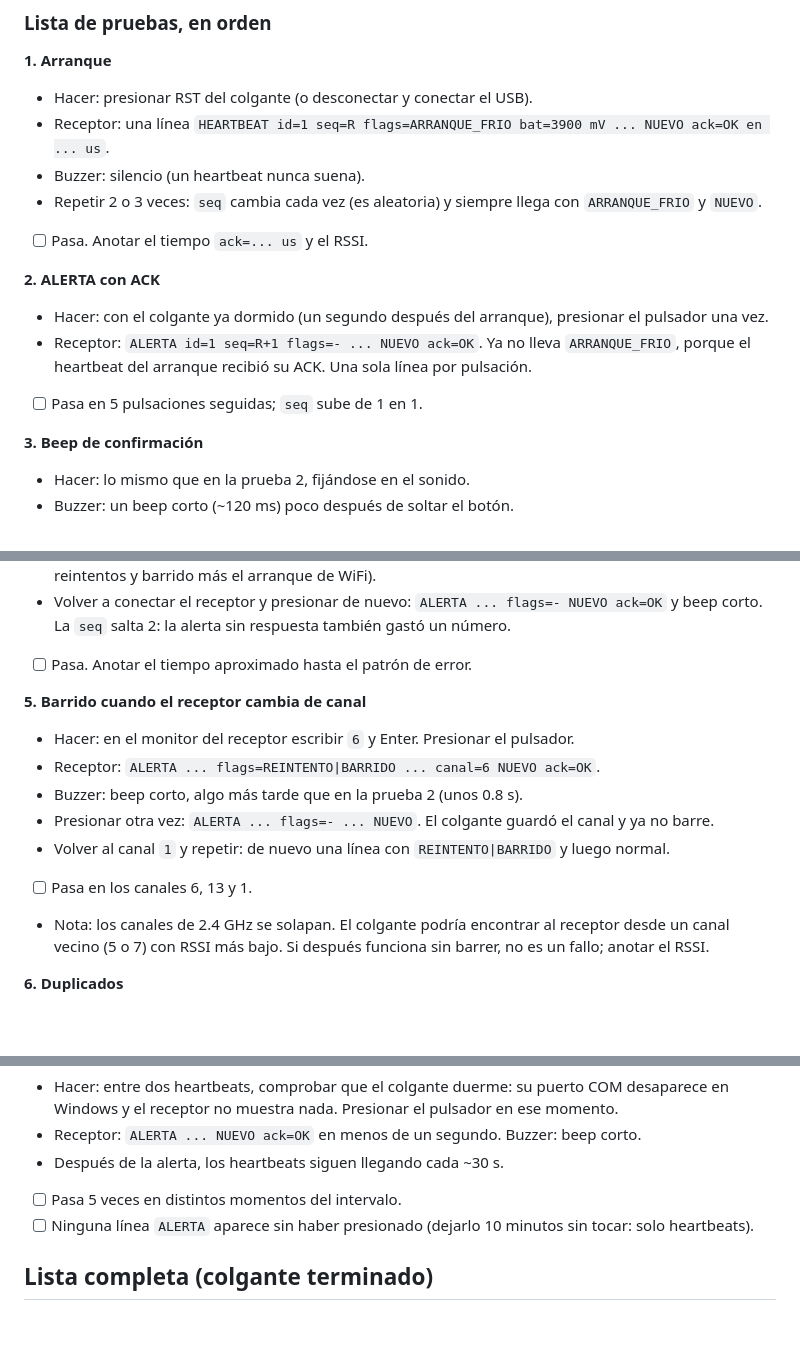
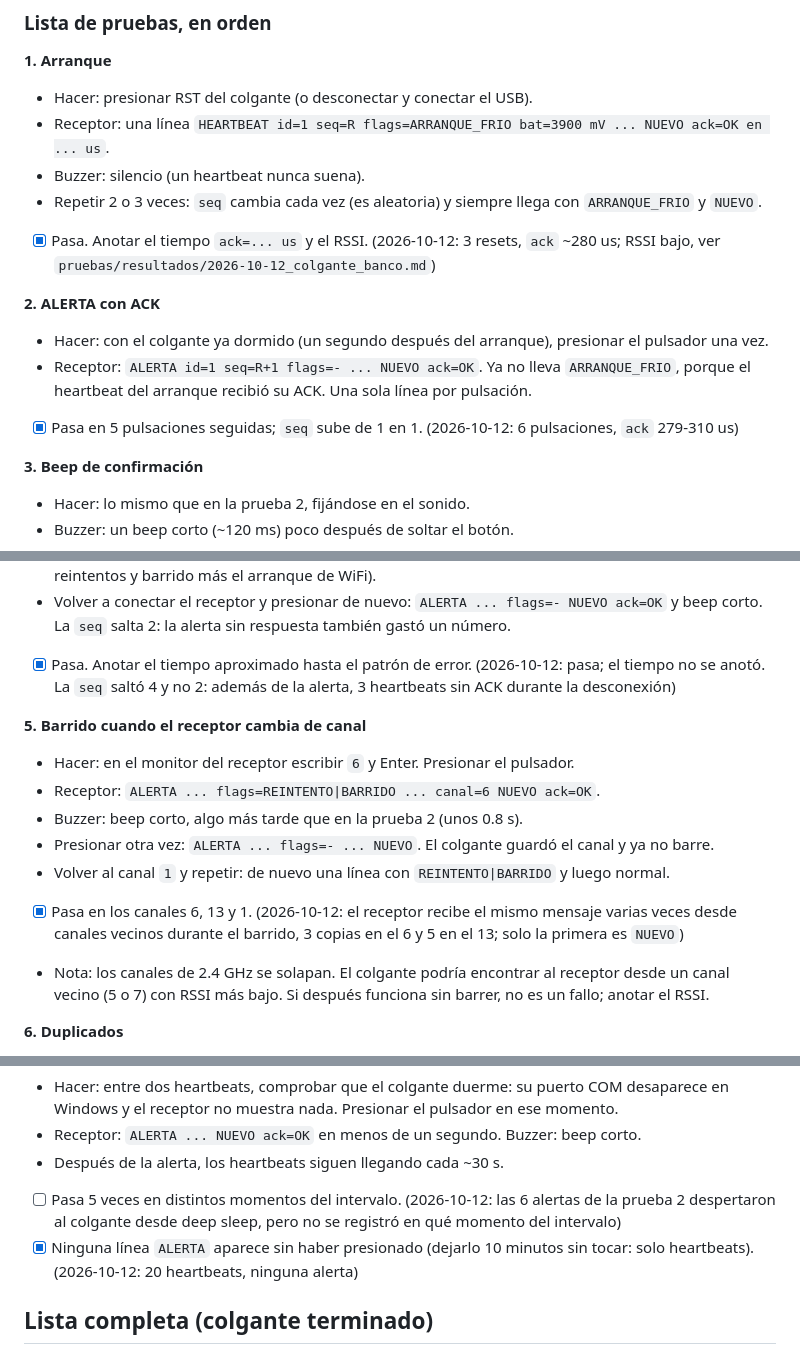
Before and after one commit to Audias22/proyecto-telecom-radar, a Markdown page: firmware/colgante/pruebas_fisicas.md, 3 parts joined by grey strips. Rendered like a GitHub page; blank space fills up the shorter version.

Commit message:
Registra la primera prueba del colgante en banco

```diff
--- a/firmware/colgante/pruebas_fisicas.md
+++ b/firmware/colgante/pruebas_fisicas.md
@@ -77,7 +77,8 @@ tras el arranque en frío.
 - Buzzer: silencio (un heartbeat nunca suena).
 - Repetir 2 o 3 veces: `seq` cambia cada vez (es aleatoria) y siempre llega con
   `ARRANQUE_FRIO` y `NUEVO`.
-- [ ] Pasa. Anotar el tiempo `ack=... us` y el RSSI.
+- [x] Pasa. Anotar el tiempo `ack=... us` y el RSSI. (2026-10-12: 3 resets, `ack` ~280 us; RSSI
+      bajo, ver `pruebas/resultados/2026-10-12_colgante_banco.md`)
 
 **2. ALERTA con ACK**
 
@@ -85,7 +86,8 @@ tras el arranque en frío.
   una vez.
 - Receptor: `ALERTA id=1 seq=R+1 flags=- ... NUEVO ack=OK`. Ya no lleva `ARRANQUE_FRIO`, porque
   el heartbeat del arranque recibió su ACK. Una sola línea por pulsación.
-- [ ] Pasa en 5 pulsaciones seguidas; `seq` sube de 1 en 1.
+- [x] Pasa en 5 pulsaciones seguidas; `seq` sube de 1 en 1. (2026-10-12: 6 pulsaciones, `ack`
+      279-310 us)
 
 **3. Beep de confirmación**
 
@@ -103,7 +105,9 @@ tras el arranque en frío.
   (1.6 s de reintentos y barrido más el arranque de WiFi).
 - Volver a conectar el receptor y presionar de nuevo: `ALERTA ... flags=- NUEVO ack=OK` y beep
   corto. La `seq` salta 2: la alerta sin respuesta también gastó un número.
-- [ ] Pasa. Anotar el tiempo aproximado hasta el patrón de error.
+- [x] Pasa. Anotar el tiempo aproximado hasta el patrón de error. (2026-10-12: pasa; el tiempo
+      no se anotó. La `seq` saltó 4 y no 2: además de la alerta, 3 heartbeats sin ACK durante la
+      desconexión)
 
 **5. Barrido cuando el receptor cambia de canal**
 
@@ -112,7 +116,9 @@ tras el arranque en frío.
 - Buzzer: beep corto, algo más tarde que en la prueba 2 (unos 0.8 s).
 - Presionar otra vez: `ALERTA ... flags=- ... NUEVO`. El colgante guardó el canal y ya no barre.
 - Volver al canal `1` y repetir: de nuevo una línea con `REINTENTO|BARRIDO` y luego normal.
-- [ ] Pasa en los canales 6, 13 y 1.
+- [x] Pasa en los canales 6, 13 y 1. (2026-10-12: el receptor recibe el mismo mensaje varias
+      veces desde canales vecinos durante el barrido, 3 copias en el 6 y 5 en el 13; solo la
+      primera es `NUEVO`)
 - Nota: los canales de 2.4 GHz se solapan. El colgante podría encontrar al receptor desde un
   canal vecino (5 o 7) con RSSI más bajo. Si después funciona sin barrer, no es un fallo; anotar
   el RSSI.
@@ -146,9 +152,10 @@ tras el arranque en frío.
   Windows y el receptor no muestra nada. Presionar el pulsador en ese momento.
 - Receptor: `ALERTA ... NUEVO ack=OK` en menos de un segundo. Buzzer: beep corto.
 - Después de la alerta, los heartbeats siguen llegando cada ~30 s.
-- [ ] Pasa 5 veces en distintos momentos del intervalo.
-- [ ] Ninguna línea `ALERTA` aparece sin haber presionado (dejarlo 10 minutos sin tocar: solo
-      heartbeats).
+- [ ] Pasa 5 veces en distintos momentos del intervalo. (2026-10-12: las 6 alertas de la prueba 2
+      despertaron al colgante desde deep sleep, pero no se registró en qué momento del intervalo)
+- [x] Ninguna línea `ALERTA` aparece sin haber presionado (dejarlo 10 minutos sin tocar: solo
+      heartbeats). (2026-10-12: 20 heartbeats, ninguna alerta)
 
 ## Lista completa (colgante terminado)
 
```
Also changed, not shown: other parts of firmware/colgante/pruebas_fisicas.md (+5 -5 lines), pruebas/resultados/2026-10-12_colgante_banco.md (added, +59 -0 lines).
